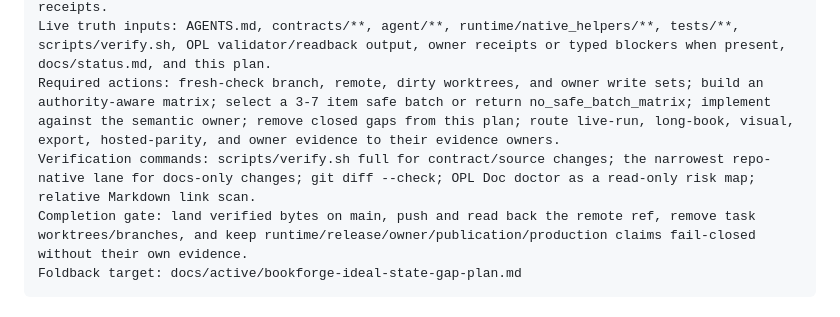
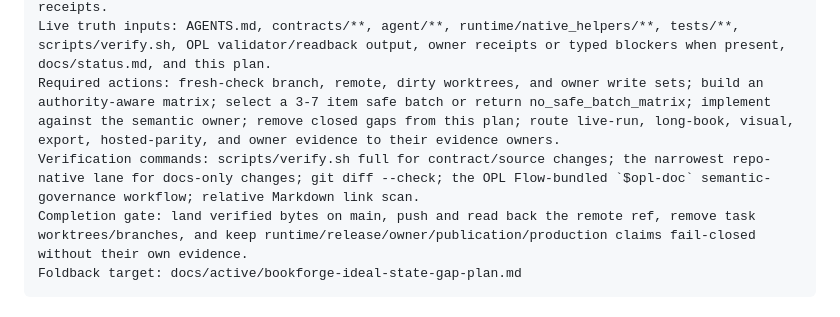
Before and after one commit to gaofeng21cn/opl-bookforge, a Markdown page: docs/active/bookforge-ideal-state-gap-plan.md, the part around the change. Rendered like a GitHub page.

Commit message:
docs: route governance through Flow opl-doc

````diff
--- a/docs/active/bookforge-ideal-state-gap-plan.md
+++ b/docs/active/bookforge-ideal-state-gap-plan.md
@@ -68,7 +68,7 @@ Write scope: contracts/**, agent/**, runtime/native_helpers/**, tests/**, script
 Non-goals: do not add generic OPL runtime, scheduler, queue, provider-attempt ledger, hosted shell, private workspace lifecycle, OS/TeX package manager, manuscript or memory authority outside Book Forge, retired public surfaces, or owner/publication/production claims without receipts.
 Live truth inputs: AGENTS.md, contracts/**, agent/**, runtime/native_helpers/**, tests/**, scripts/verify.sh, OPL validator/readback output, owner receipts or typed blockers when present, docs/status.md, and this plan.
 Required actions: fresh-check branch, remote, dirty worktrees, and owner write sets; build an authority-aware matrix; select a 3-7 item safe batch or return no_safe_batch_matrix; implement against the semantic owner; remove closed gaps from this plan; route live-run, long-book, visual, export, hosted-parity, and owner evidence to their evidence owners.
-Verification commands: scripts/verify.sh full for contract/source changes; the narrowest repo-native lane for docs-only changes; git diff --check; OPL Doc doctor as a read-only risk map; relative Markdown link scan.
+Verification commands: scripts/verify.sh full for contract/source changes; the narrowest repo-native lane for docs-only changes; git diff --check; the OPL Flow-bundled `$opl-doc` semantic-governance workflow; relative Markdown link scan.
 Completion gate: land verified bytes on main, push and read back the remote ref, remove task worktrees/branches, and keep runtime/release/owner/publication/production claims fail-closed without their own evidence.
 Foldback target: docs/active/bookforge-ideal-state-gap-plan.md
 ```
````
